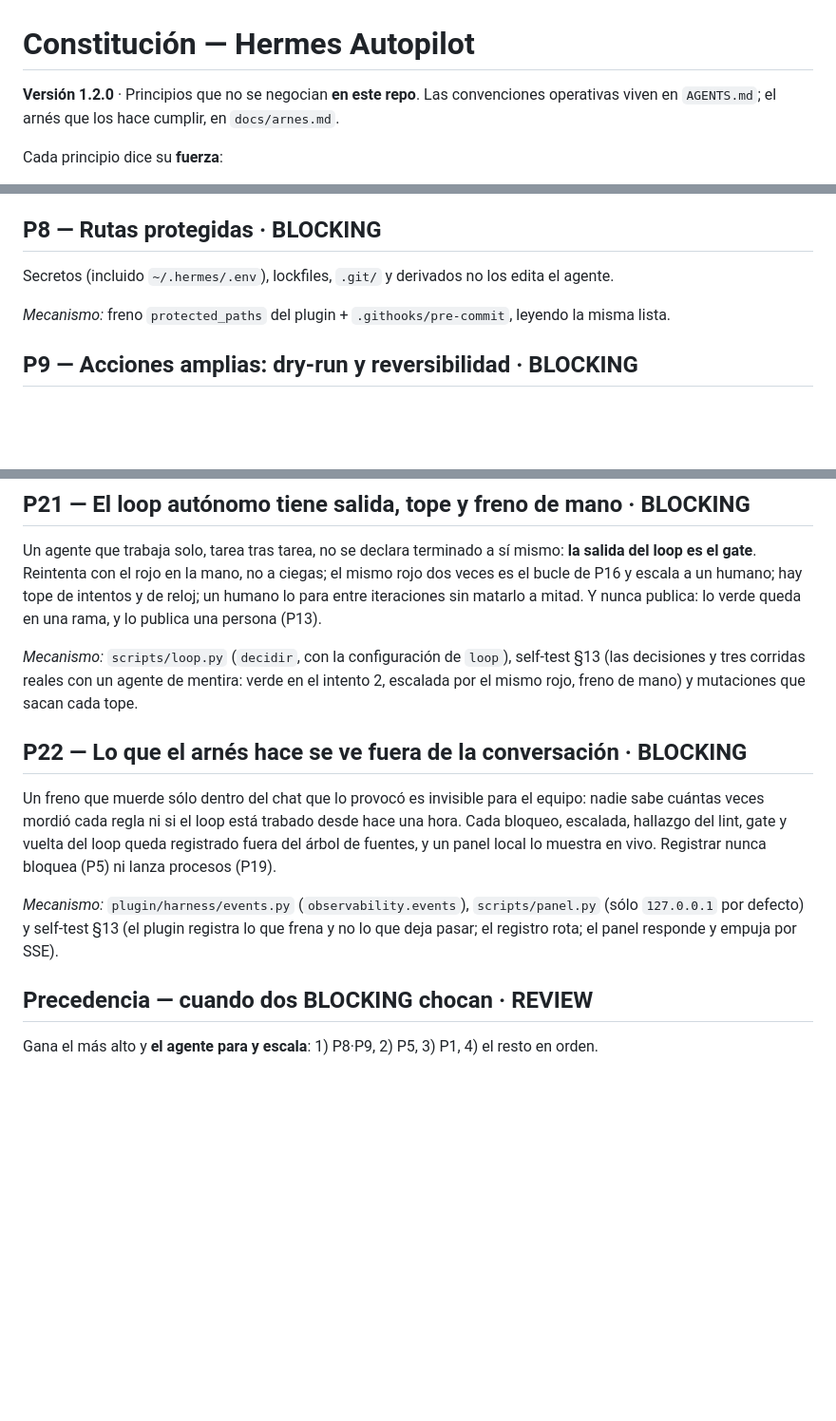
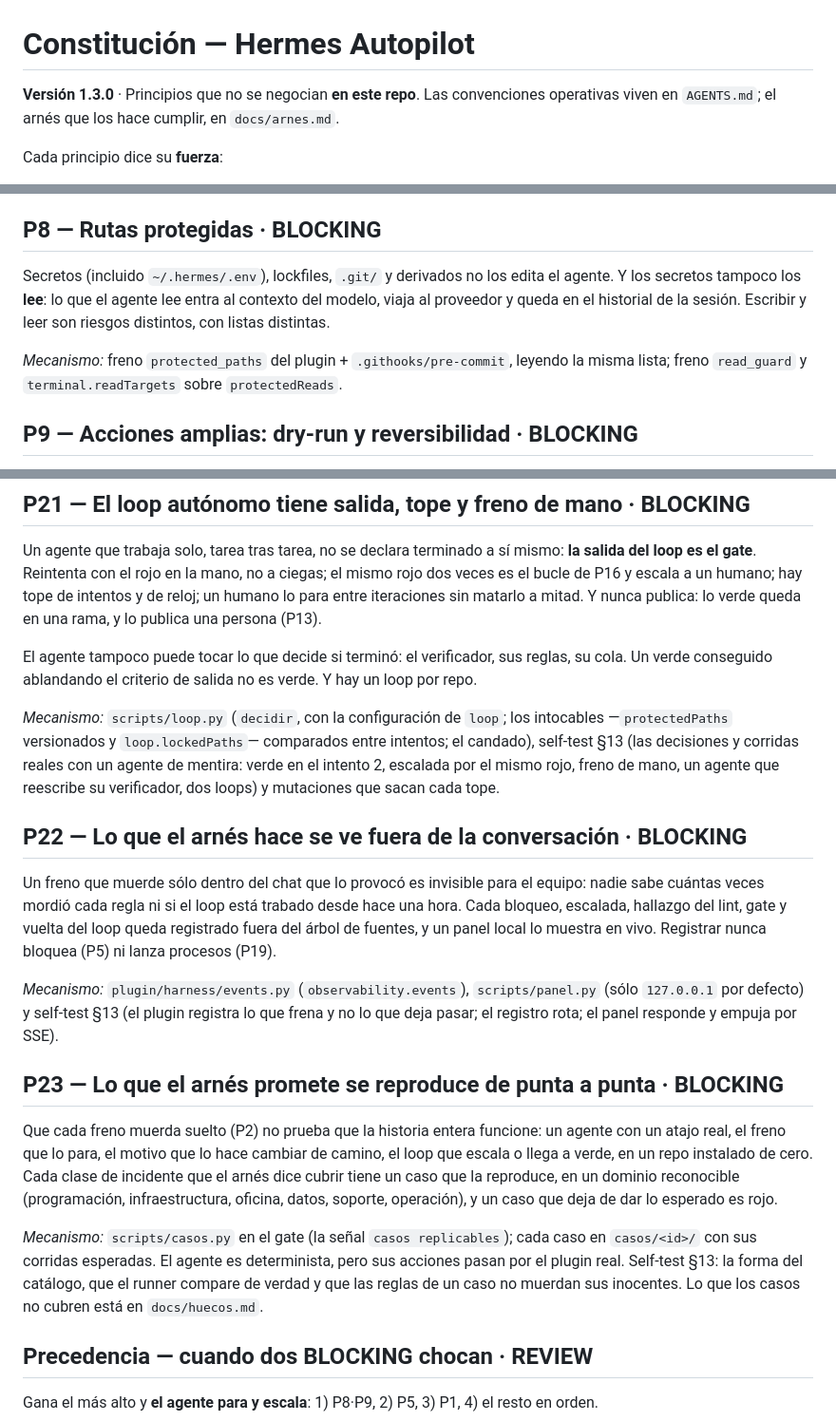
Before and after one commit to raalzate/hermes-autopilot, a Markdown page: CONSTITUTION.md, 3 parts joined by grey strips. Shown at 95% size. Drawn GitHub-style; blank space fills up the shorter version.

Commit message:
docs(constitution): 1.3.0 — leer secretos, intocables, P23 casos
P8 también veda leer secretos (protectedReads). P21 suma los
intocables y el candado del loop. P23: lo que el arnés promete se
reproduce de punta a punta (scripts/casos.py en el gate).

Co-Authored-By: Claude Opus 5.5 <noreply@anthropic.com>

```diff
--- a/CONSTITUTION.md
+++ b/CONSTITUTION.md
@@ -1,6 +1,6 @@
 # Constitución — Hermes Autopilot
 
-**Versión 1.2.0** · Principios que no se negocian **en este repo**. Las convenciones operativas
+**Versión 1.3.0** · Principios que no se negocian **en este repo**. Las convenciones operativas
 viven en `AGENTS.md`; el arnés que los hace cumplir, en `docs/arnes.md`.
 
 Cada principio dice su **fuerza**:
@@ -76,9 +76,12 @@ falla si quedaron temporales en la raíz.
 
 ## P8 — Rutas protegidas · BLOCKING
 
-Secretos (incluido `~/.hermes/.env`), lockfiles, `.git/` y derivados no los edita el agente.
+Secretos (incluido `~/.hermes/.env`), lockfiles, `.git/` y derivados no los edita el agente. Y los
+secretos tampoco los **lee**: lo que el agente lee entra al contexto del modelo, viaja al proveedor
+y queda en el historial de la sesión. Escribir y leer son riesgos distintos, con listas distintas.
 
-*Mecanismo:* freno `protected_paths` del plugin + `.githooks/pre-commit`, leyendo la misma lista.
+*Mecanismo:* freno `protected_paths` del plugin + `.githooks/pre-commit`, leyendo la misma lista;
+freno `read_guard` y `terminal.readTargets` sobre `protectedReads`.
 
 ## P9 — Acciones amplias: dry-run y reversibilidad · BLOCKING
 
@@ -191,9 +194,14 @@ bucle de P16 y escala a un humano; hay tope de intentos y de reloj; un humano lo
 iteraciones sin matarlo a mitad. Y nunca publica: lo verde queda en una rama, y lo publica una
 persona (P13).
 
-*Mecanismo:* `scripts/loop.py` (`decidir`, con la configuración de `loop`), self-test §13 (las
-decisiones y tres corridas reales con un agente de mentira: verde en el intento 2, escalada por el
-mismo rojo, freno de mano) y mutaciones que sacan cada tope.
+El agente tampoco puede tocar lo que decide si terminó: el verificador, sus reglas, su cola. Un
+verde conseguido ablandando el criterio de salida no es verde. Y hay un loop por repo.
+
+*Mecanismo:* `scripts/loop.py` (`decidir`, con la configuración de `loop`; los intocables
+—`protectedPaths` versionados y `loop.lockedPaths`— comparados entre intentos; el candado),
+self-test §13 (las decisiones y corridas reales con un agente de mentira: verde en el intento 2,
+escalada por el mismo rojo, freno de mano, un agente que reescribe su verificador, dos loops) y
+mutaciones que sacan cada tope.
 
 ## P22 — Lo que el arnés hace se ve fuera de la conversación · BLOCKING
 
@@ -205,6 +213,19 @@ un panel local lo muestra en vivo. Registrar nunca bloquea (P5) ni lanza proceso
 *Mecanismo:* `plugin/harness/events.py` (`observability.events`), `scripts/panel.py` (sólo
 `127.0.0.1` por defecto) y self-test §13 (el plugin registra lo que frena y no lo que deja pasar;
 el registro rota; el panel responde y empuja por SSE).
+
+## P23 — Lo que el arnés promete se reproduce de punta a punta · BLOCKING
+
+Que cada freno muerda suelto (P2) no prueba que la historia entera funcione: un agente con un
+atajo real, el freno que lo para, el motivo que lo hace cambiar de camino, el loop que escala o
+llega a verde, en un repo instalado de cero. Cada clase de incidente que el arnés dice cubrir
+tiene un caso que la reproduce, en un dominio reconocible (programación, infraestructura, oficina,
+datos, soporte, operación), y un caso que deja de dar lo esperado es rojo.
+
+*Mecanismo:* `scripts/casos.py` en el gate (la señal `casos replicables`); cada caso en `casos/<id>/`
+con sus corridas esperadas. El agente es determinista, pero sus acciones pasan por el plugin
+real. Self-test §13: la forma del catálogo, que el runner compare de verdad y que las reglas de
+un caso no muerdan sus inocentes. Lo que los casos no cubren está en `docs/huecos.md`.
 
 ## Precedencia — cuando dos BLOCKING chocan · REVIEW
 
```
Also changed, not shown: other parts of CONSTITUTION.md (+1 -0 lines).
